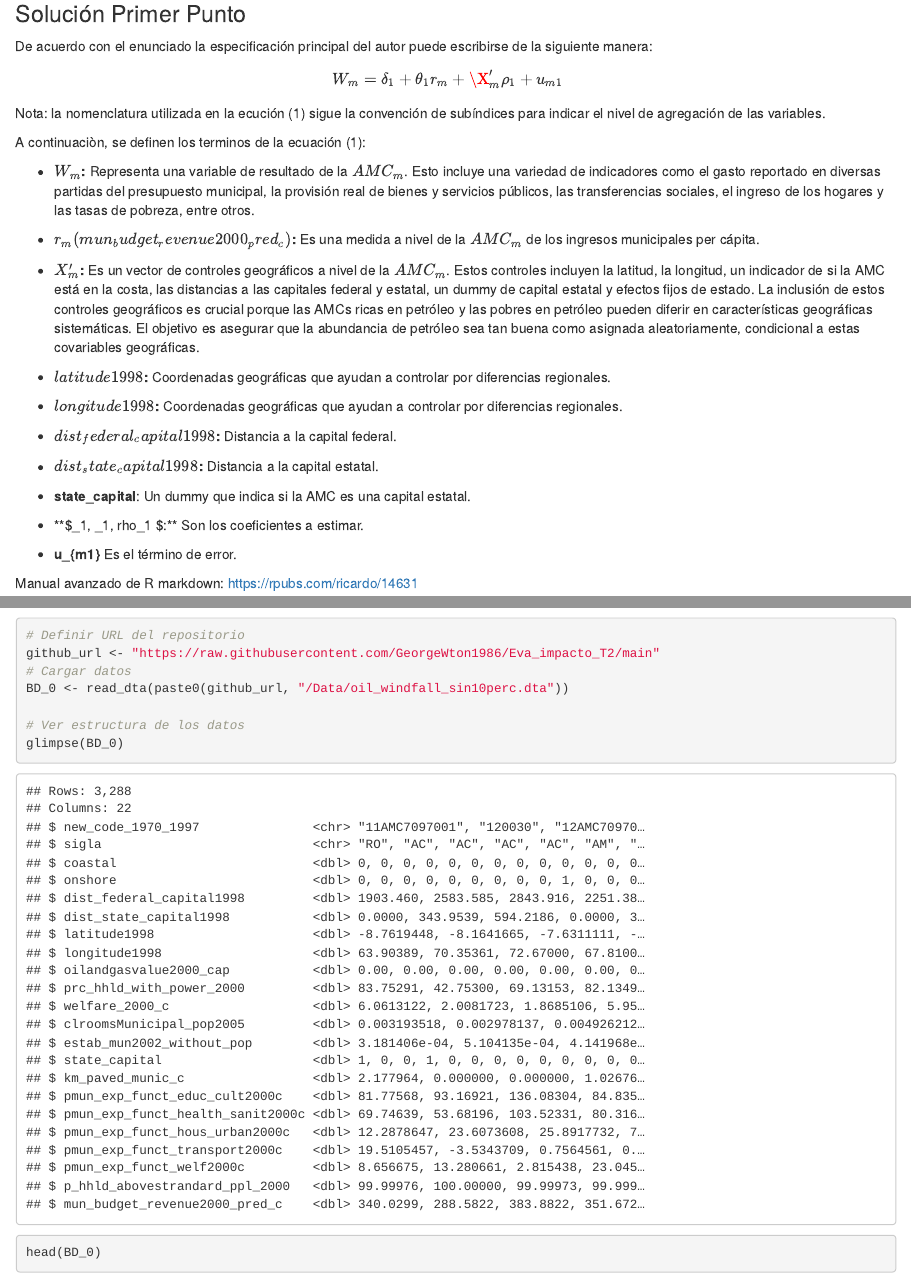
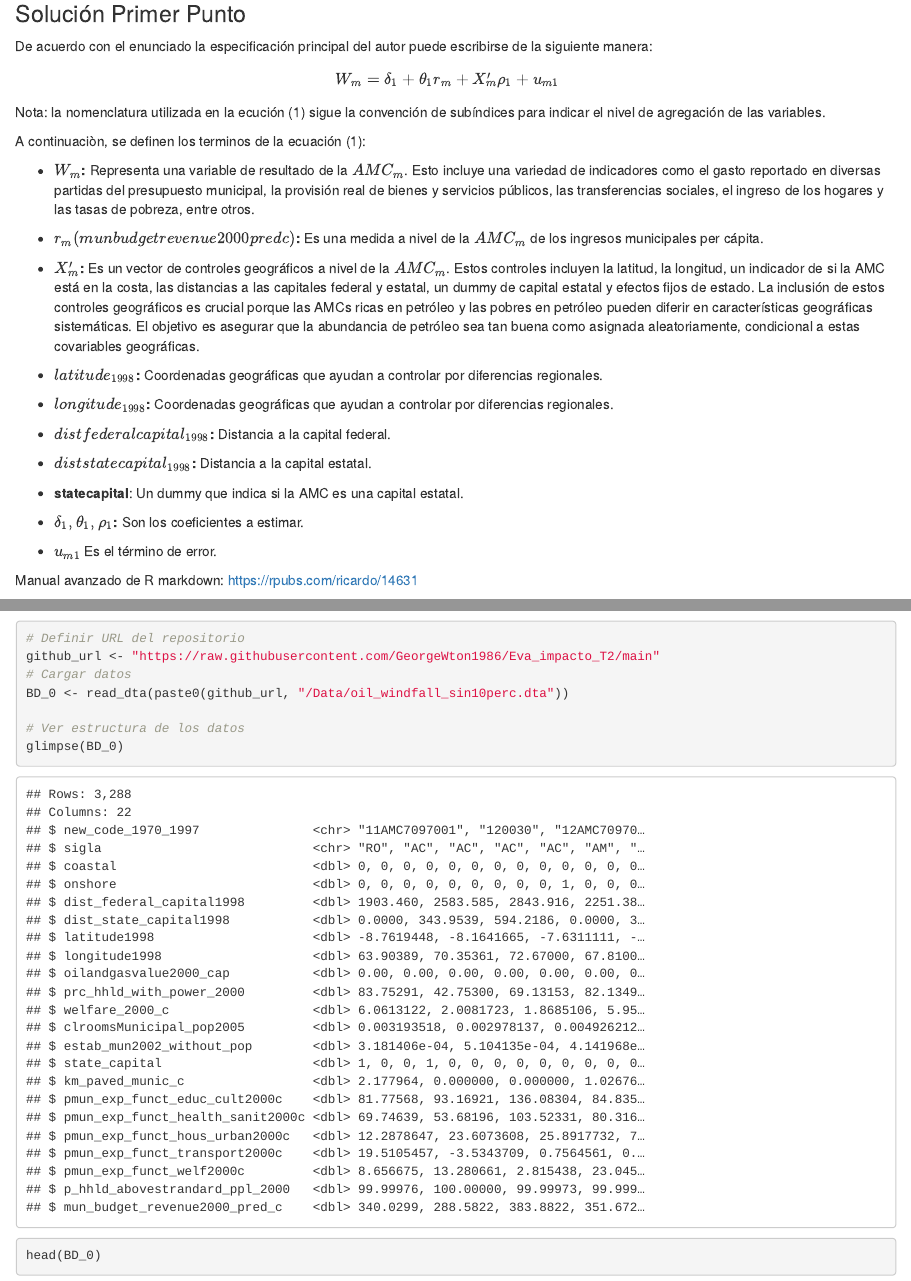
Before and after one commit to GeorgeWton1986/Eva_impacto_T2, an R Markdown document (Script/Taller_2_github_V1.Rmd): the page in a window 1100 px wide, from 500 px down, and a second part further down, joined at a grey line. Rendered offline with R 4.5, knitr and Pandoc, with nearby package versions; both versions are drawn in the output format of the newer one; some code elsewhere in the file could not run offline.

Commit message:
Update Taller_2_github_V1.Rmd

```diff
--- a/Script/Taller_2_github_V1.Rmd
+++ b/Script/Taller_2_github_V1.Rmd
@@ -3,8 +3,8 @@ title: "EVALUACIÓN DE IMPACTO - TALLER 2"
 author: "VIÁFARA MORALES, JORGE ELIECER"
 date: "2025-09-06"
 output:
+  html_document: default
   pdf_document: default
-  html_document: default
   word_document: default
 ---
 
@@ -20,7 +20,7 @@ Escriban la especificación principal de los autores (en niveles) y describan ca
 De acuerdo con el enunciado la especificación principal del autor puede escribirse de la siguiente manera:
 
 \begin{align}
-W_{m} = \delta_1 &+ \theta_1 r_{m} + \X'_{m}\rho_1+ u_{m1} \quad \nonumber \\
+W_{m} = \delta_1 &+ \theta_1 r_{m} + X'_{m}\rho_1+ u_{m1} \quad \nonumber \\
 \end{align}
 
 Nota: la nomenclatura utilizada en la ecución (1) sigue la convención de subíndices para indicar el nivel de agregación de las variables.
@@ -29,19 +29,19 @@ A continuaciòn, se definen los terminos de la ecuación (1):
 
 -   **$W_{m}$:** Representa una variable de resultado de la $AMC_m$. Esto incluye una variedad de indicadores como el gasto reportado en diversas partidas del presupuesto municipal, la provisión real de bienes y servicios públicos, las transferencias sociales, el ingreso de los hogares y las tasas de pobreza, entre otros.
 
--  **$r_{m} (mun_budget_revenue2000_pred_c)$:** Es una medida a nivel de la  $AMC_m$ de los ingresos municipales per cápita.
+-  **$r_{m} (munbudgetrevenue2000predc)$:** Es una medida a nivel de la  $AMC_m$ de los ingresos municipales per cápita.
 
 -  **$X'_{m}$:** Es un vector de controles geográficos a nivel de la $AMC_m$. Estos controles incluyen la latitud, la longitud, un indicador de si la AMC está en la costa, las distancias a las capitales federal y estatal, un dummy de capital estatal y efectos fijos de estado. La inclusión de estos controles geográficos es crucial porque las AMCs ricas en petróleo y las pobres en petróleo pueden diferir en características geográficas sistemáticas. El objetivo es asegurar que la abundancia de petróleo sea tan buena como asignada aleatoriamente, condicional a estas covariables geográficas.
 
-  - **$latitude1998$:** Coordenadas geográficas que ayudan a controlar por diferencias regionales.
-  - **$longitude1998$:** Coordenadas geográficas que ayudan a controlar por diferencias regionales.
-  - **$dist_federal_capital1998$:** Distancia a la capital federal.
-  - **$dist_state_capital1998$:** Distancia a la capital estatal.
-  - **state_capital**: Un dummy que indica si la AMC es una capital estatal.
+  - **$latitude_{1998}$:** Coordenadas geográficas que ayudan a controlar por diferencias regionales.
+  - **$longitude_{1998}$:** Coordenadas geográficas que ayudan a controlar por diferencias regionales.
+  - **$distfederalcapital_{1998}$:** Distancia a la capital federal.
+  - **$diststatecapital_{1998}$:** Distancia a la capital estatal.
+  - **statecapital**: Un dummy que indica si la AMC es una capital estatal.
 
--  **$\delta_1, \theta_1, rho_1 $:** Son los coeficientes a estimar.
+-  **$\delta_1, \theta_1, \rho_1$:** Son los coeficientes a estimar.
 
--  **u_{m1}** Es el término de error.
+-  **$u_{m1}$** Es el término de error.
 
 Manual avanzado de R markdown: https://rpubs.com/ricardo/14631
 
```
Also changed, not shown: Script/Taller_2_github_V1.Rmd (2 more changed lines).
